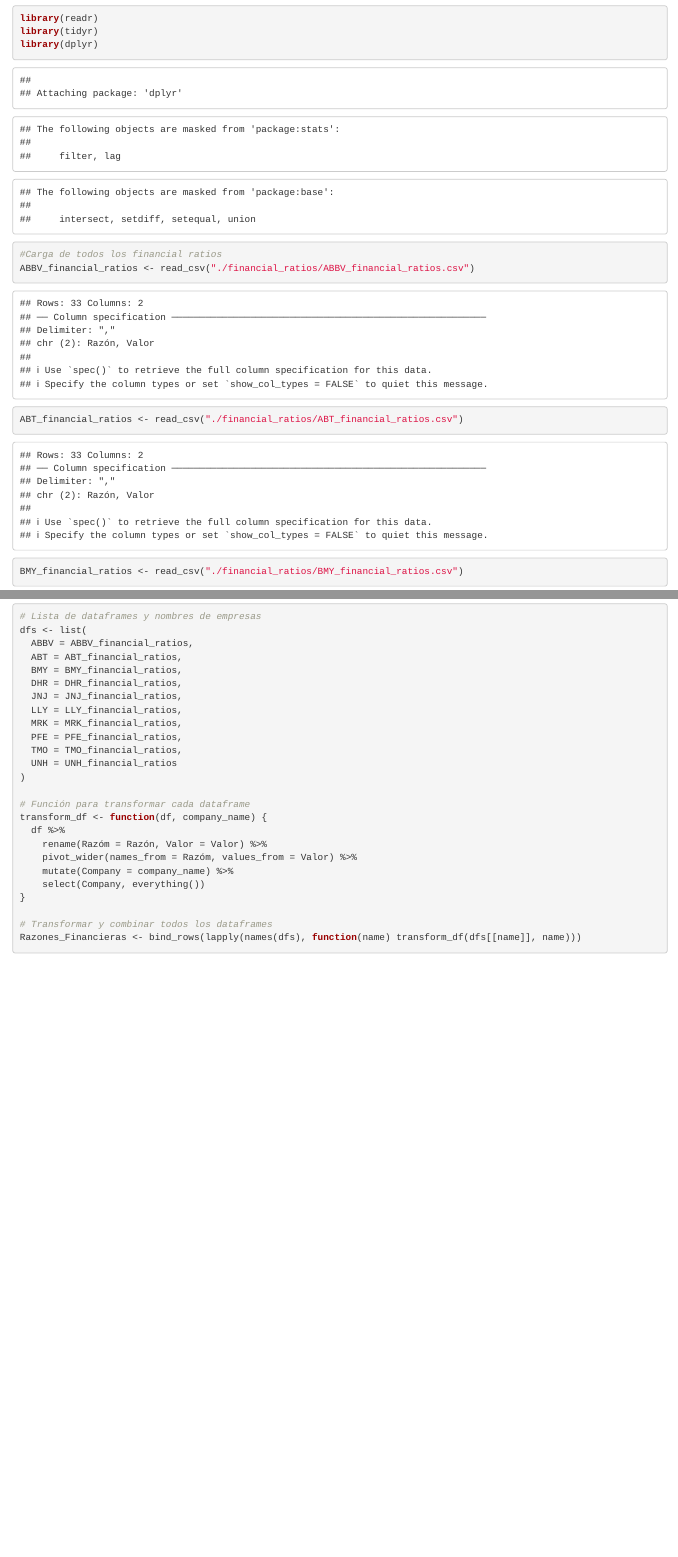
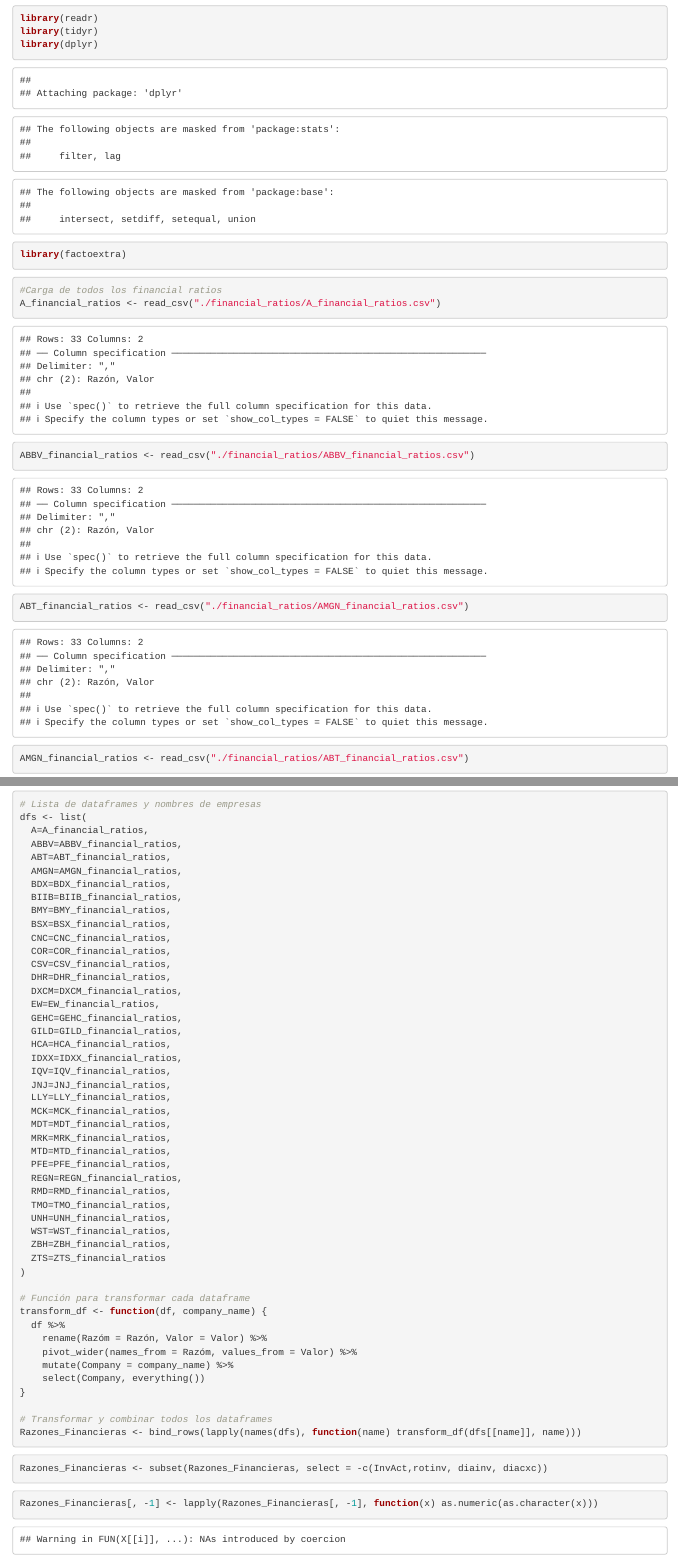
Before and after one commit to SantiOlvera/Componentes-Principales-aplicado-a-la-revisi-n-de-los-estados-financieros, an R Markdown document (Proyecto_Final.Rmd): the page in a window 1100 px wide, from 100 px down, and a second part further down, joined at a grey line. Rendered offline with R 4.5, knitr and Pandoc, with nearby package versions; some code elsewhere in the file could not run offline.

Commit message:
"Base del código"

````diff
--- a/Proyecto_Final.Rmd
+++ b/Proyecto_Final.Rmd
@@ -8,10 +8,14 @@ date: "2024-05-19"
 library(readr)
 library(tidyr)
 library(dplyr)
+library(factoextra)
+
 ```
 
 
 ```{r}
 #Carga de todos los financial ratios
+A_financial_ratios <- read_csv("./financial_ratios/A_financial_ratios.csv")
 ABBV_financial_ratios <- read_csv("./financial_ratios/ABBV_financial_ratios.csv")
-ABT_financial_ratios <- read_csv("./financial_ratios/ABT_financial_ratios.csv")
+ABT_financial_ratios <- read_csv("./financial_ratios/AMGN_financial_ratios.csv")
+AMGN_financial_ratios <- read_csv("./financial_ratios/ABT_financial_ratios.csv")
@@ -34,16 +54,39 @@ print(colnames(ABBV_financial_ratios))
 ```{r}
 # Lista de dataframes y nombres de empresas
 dfs <- list(
-  ABBV = ABBV_financial_ratios,
-  ABT = ABT_financial_ratios,
-  BMY = BMY_financial_ratios,
-  DHR = DHR_financial_ratios,
-  JNJ = JNJ_financial_ratios,
-  LLY = LLY_financial_ratios,
-  MRK = MRK_financial_ratios,
-  PFE = PFE_financial_ratios,
-  TMO = TMO_financial_ratios,
-  UNH = UNH_financial_ratios
+  A=A_financial_ratios,
+  ABBV=ABBV_financial_ratios,
+  ABT=ABT_financial_ratios,
+  AMGN=AMGN_financial_ratios,
+  BDX=BDX_financial_ratios,
+  BIIB=BIIB_financial_ratios,
+  BMY=BMY_financial_ratios,
+  BSX=BSX_financial_ratios,
+  CNC=CNC_financial_ratios,
+  COR=COR_financial_ratios,
+  CSV=CSV_financial_ratios,
+  DHR=DHR_financial_ratios,
+  DXCM=DXCM_financial_ratios,
+  EW=EW_financial_ratios,
+  GEHC=GEHC_financial_ratios,
+  GILD=GILD_financial_ratios,
+  HCA=HCA_financial_ratios,
+  IDXX=IDXX_financial_ratios,
+  IQV=IQV_financial_ratios,
+  JNJ=JNJ_financial_ratios,
+  LLY=LLY_financial_ratios,
+  MCK=MCK_financial_ratios,
+  MDT=MDT_financial_ratios,
+  MRK=MRK_financial_ratios,
+  MTD=MTD_financial_ratios,
+  PFE=PFE_financial_ratios,
+  REGN=REGN_financial_ratios,
+  RMD=RMD_financial_ratios,
+  TMO=TMO_financial_ratios,
+  UNH=UNH_financial_ratios,
+  WST=WST_financial_ratios,
+  ZBH=ZBH_financial_ratios,
+  ZTS=ZTS_financial_ratios
 )
 
 # Función para transformar cada dataframe
@@ -60,3 +103,9 @@ Razones_Financieras <- bind_rows(lapply(names(dfs), function(name) transform_df(
 ```
 
 ```{r}
+Razones_Financieras <- subset(Razones_Financieras, select = -c(InvAct,rotinv, diainv, diacxc))
+```
+
+
+```{r}
+Razones_Financieras[, -1] <- lapply(Razones_Financieras[, -1], function(x) as.numeric(as.character(x)))
````
Also changed, not shown: Proyecto_Final.Rmd (58 more changed lines).
